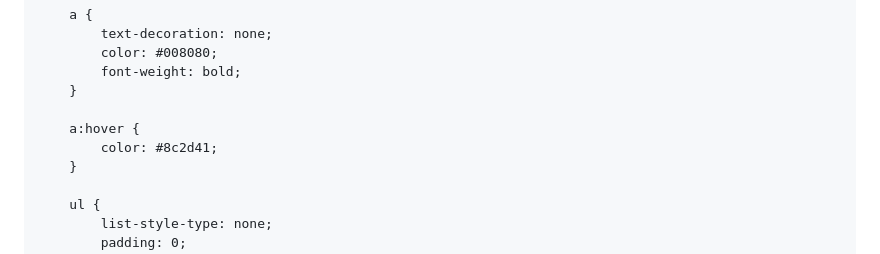
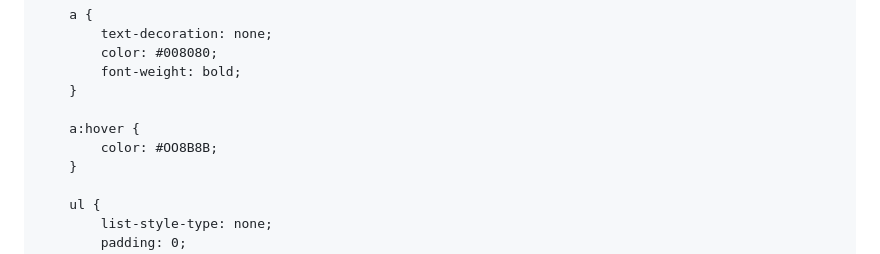
Before and after one commit to ThirzaAlexkaCansayaEscobedo/ThirzaCansaya, a Markdown page: README.md, the part around the change. Rendered like a GitHub page.

```diff
--- a/README.md
+++ b/README.md
@@ -36,7 +36,7 @@
         }
 
         a:hover {
-            color: #8c2d41;
+            color: #OO8B8B;
         }
 
         ul {
```
